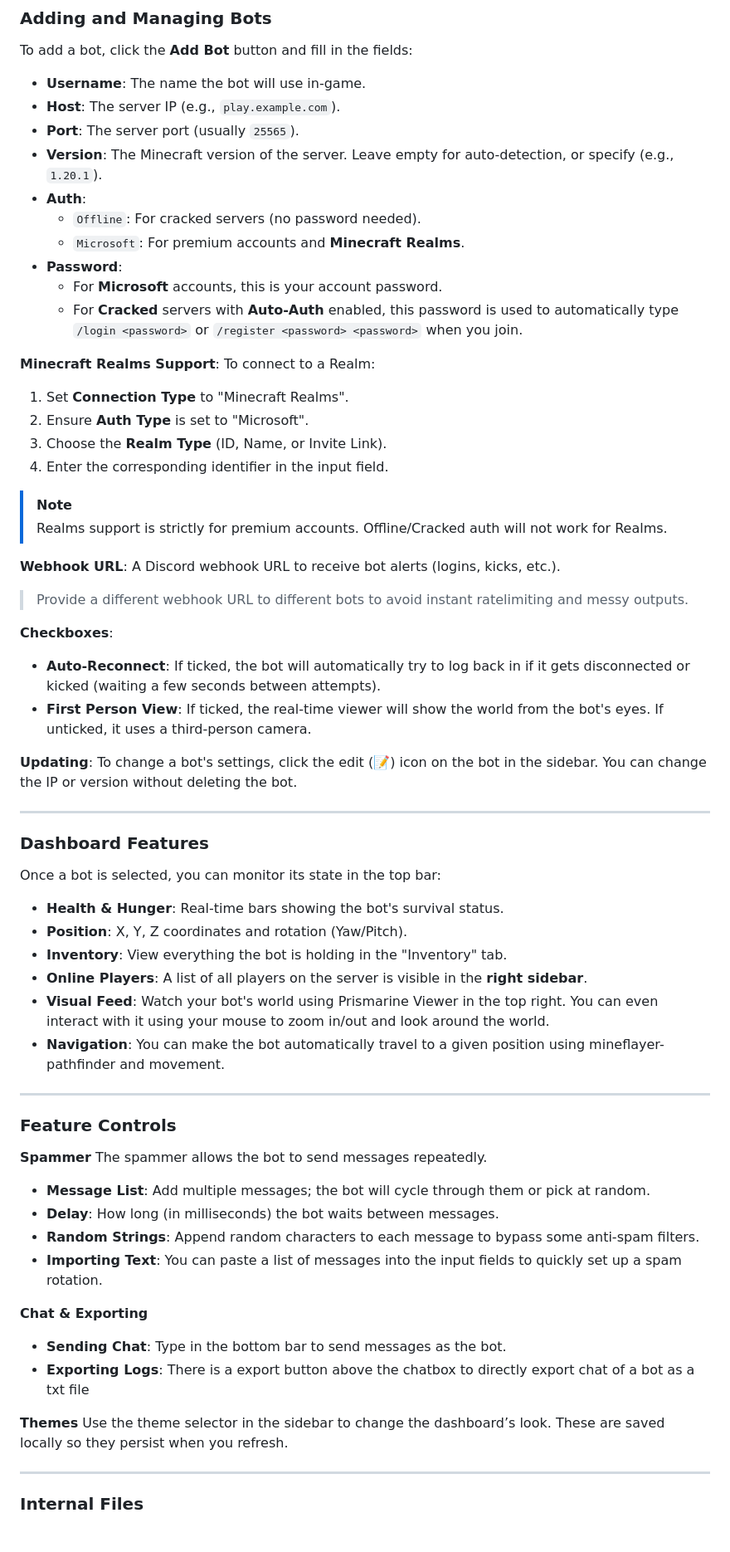
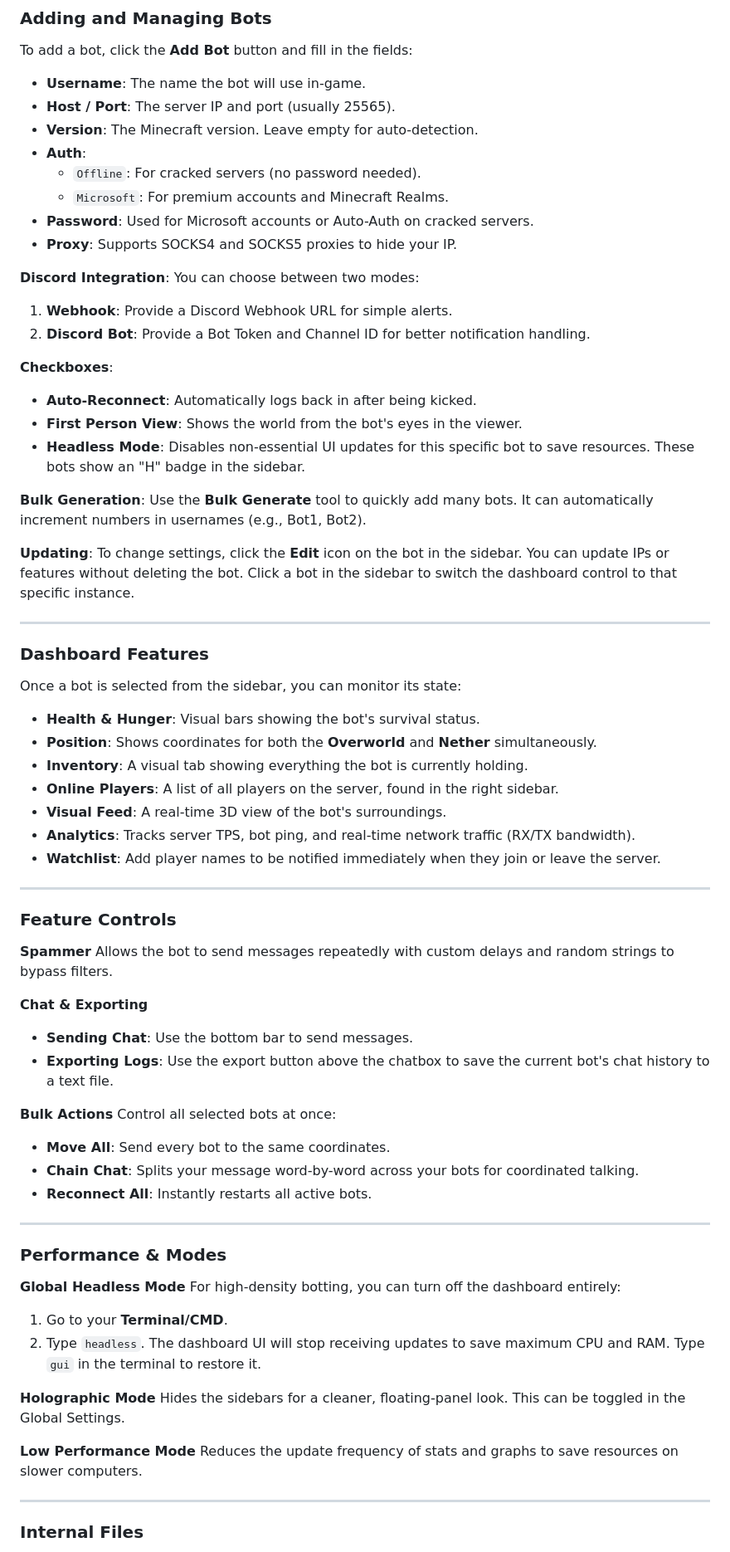
Before and after one commit to tanishisherewithhh/ImperialsBot, a Markdown page: GUIDE.md, the part around the change. Shown at 83% size. Drawn GitHub-style.

```diff
--- a/GUIDE.md
+++ b/GUIDE.md
@@ -25,63 +25,75 @@ If you have used a custom port then go to `http://localhost:YOUR_PORT`
 
 To add a bot, click the **Add Bot** button and fill in the fields:
 - **Username**: The name the bot will use in-game.
-- **Host**: The server IP (e.g., `play.example.com`).
-- **Port**: The server port (usually `25565`).
-- **Version**: The Minecraft version of the server. Leave empty for auto-detection, or specify (e.g., `1.20.1`).
+- **Host / Port**: The server IP and port (usually 25565).
+- **Version**: The Minecraft version. Leave empty for auto-detection.
 - **Auth**:
     - `Offline`: For cracked servers (no password needed).
-    - `Microsoft`: For premium accounts and **Minecraft Realms**.
-- **Password**:
-    - For **Microsoft** accounts, this is your account password.
-    - For **Cracked** servers with **Auto-Auth** enabled, this password is used to automatically type `/login <password>` or `/register <password> <password>` when you join.
+    - `Microsoft`: For premium accounts and Minecraft Realms.
+- **Password**: Used for Microsoft accounts or Auto-Auth on cracked servers.
+- **Proxy**: Supports SOCKS4 and SOCKS5 proxies to hide your IP.
 
-**Minecraft Realms Support**:
-To connect to a Realm:
-1. Set **Connection Type** to "Minecraft Realms".
-2. Ensure **Auth Type** is set to "Microsoft".
-3. Choose the **Realm Type** (ID, Name, or Invite Link).
-4. Enter the corresponding identifier in the input field.
-> [!NOTE]
-> Realms support is strictly for premium accounts. Offline/Cracked auth will not work for Realms.
-
-**Webhook URL**: A Discord webhook URL to receive bot alerts (logins, kicks, etc.).
-> Provide a different webhook URL to different bots to avoid instant ratelimiting and messy outputs.
+**Discord Integration**:
+You can choose between two modes:
+1. **Webhook**: Provide a Discord Webhook URL for simple alerts.
+2. **Discord Bot**: Provide a Bot Token and Channel ID for better notification handling.
 
 **Checkboxes**:
-- **Auto-Reconnect**: If ticked, the bot will automatically try to log back in if it gets disconnected or kicked (waiting a few seconds between attempts).
-- **First Person View**: If ticked, the real-time viewer will show the world from the bot's eyes. If unticked, it uses a third-person camera.
+- **Auto-Reconnect**: Automatically logs back in after being kicked.
+- **First Person View**: Shows the world from the bot's eyes in the viewer.
+- **Headless Mode**: Disables non-essential UI updates for this specific bot to save resources. These bots show an "H" badge in the sidebar.
 
-**Updating**: To change a bot's settings, click the edit (📝) icon on the bot in the sidebar. You can change the IP or version without deleting the bot.
+**Bulk Generation**:
+Use the **Bulk Generate** tool to quickly add many bots. It can automatically increment numbers in usernames (e.g., Bot1, Bot2).
+
+**Updating**:
+To change settings, click the **Edit** icon on the bot in the sidebar. You can update IPs or features without deleting the bot. Click a bot in the sidebar to switch the dashboard control to that specific instance.
 
 ---
 
 ### Dashboard Features
 
-Once a bot is selected, you can monitor its state in the top bar:
-- **Health & Hunger**: Real-time bars showing the bot's survival status.
-- **Position**: X, Y, Z coordinates and rotation (Yaw/Pitch).
-- **Inventory**: View everything the bot is holding in the "Inventory" tab.
-- **Online Players**: A list of all players on the server is visible in the **right sidebar**.
-- **Visual Feed**: Watch your bot's world using Prismarine Viewer in the top right. You can even interact with it using your mouse to zoom in/out and look around the world.
-- **Navigation**: You can make the bot automatically travel to a given position using mineflayer-pathfinder and movement.
+Once a bot is selected from the sidebar, you can monitor its state:
+- **Health & Hunger**: Visual bars showing the bot's survival status.
+- **Position**: Shows coordinates for both the **Overworld** and **Nether** simultaneously.
+- **Inventory**: A visual tab showing everything the bot is currently holding.
+- **Online Players**: A list of all players on the server, found in the right sidebar.
+- **Visual Feed**: A real-time 3D view of the bot's surroundings.
+- **Analytics**: Tracks server TPS, bot ping, and real-time network traffic (RX/TX bandwidth).
+- **Watchlist**: Add player names to be notified immediately when they join or leave the server.
 
 ---
 
 ### Feature Controls
 
 **Spammer**
-The spammer allows the bot to send messages repeatedly.
-- **Message List**: Add multiple messages; the bot will cycle through them or pick at random.
-- **Delay**: How long (in milliseconds) the bot waits between messages.
-- **Random Strings**: Append random characters to each message to bypass some anti-spam filters.
-- **Importing Text**: You can paste a list of messages into the input fields to quickly set up a spam rotation.
+Allows the bot to send messages repeatedly with custom delays and random strings to bypass filters.
 
 **Chat & Exporting**
-- **Sending Chat**: Type in the bottom bar to send messages as the bot.
-- **Exporting Logs**: There is a export button above the chatbox to directly export chat of a bot as a txt file
+- **Sending Chat**: Use the bottom bar to send messages.
+- **Exporting Logs**: Use the export button above the chatbox to save the current bot's chat history to a text file.
 
-**Themes**
-Use the theme selector in the sidebar to change the dashboard’s look. These are saved locally so they persist when you refresh.
+**Bulk Actions**
+Control all selected bots at once:
+- **Move All**: Send every bot to the same coordinates.
+- **Chain Chat**: Splits your message word-by-word across your bots for coordinated talking.
+- **Reconnect All**: Instantly restarts all active bots.
+
+---
+
+### Performance & Modes
+
+**Global Headless Mode**
+For high-density botting, you can turn off the dashboard entirely:
+1. Go to your **Terminal/CMD**.
+2. Type `headless`.
+The dashboard UI will stop receiving updates to save maximum CPU and RAM. Type `gui` in the terminal to restore it.
+
+**Holographic Mode**
+Hides the sidebars for a cleaner, floating-panel look. This can be toggled in the Global Settings.
+
+**Low Performance Mode**
+Reduces the update frequency of stats and graphs to save resources on slower computers.
 
 ---
 
```
